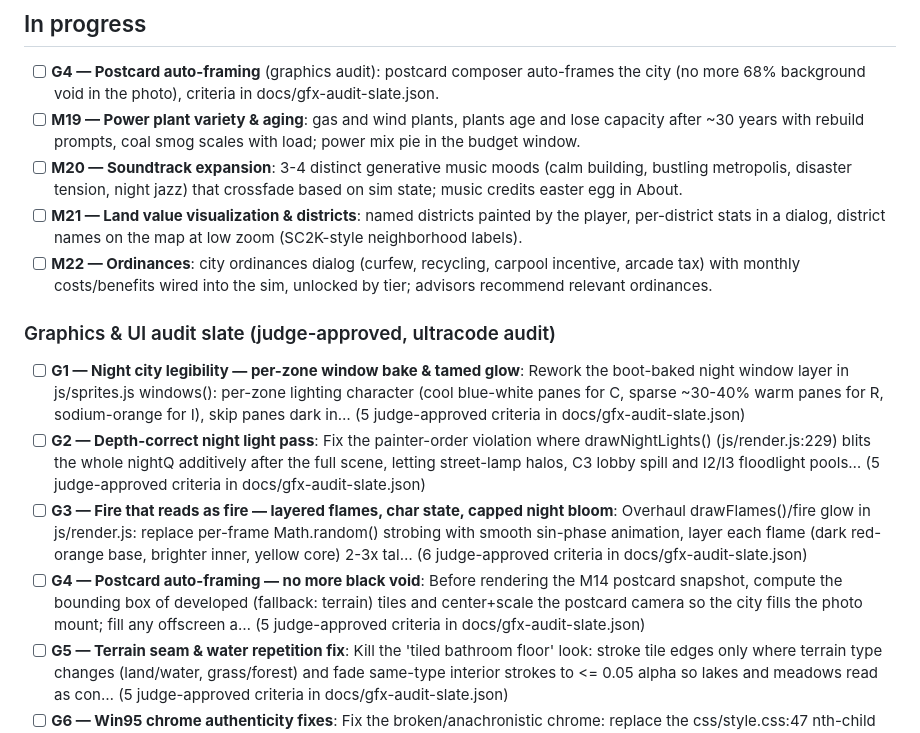
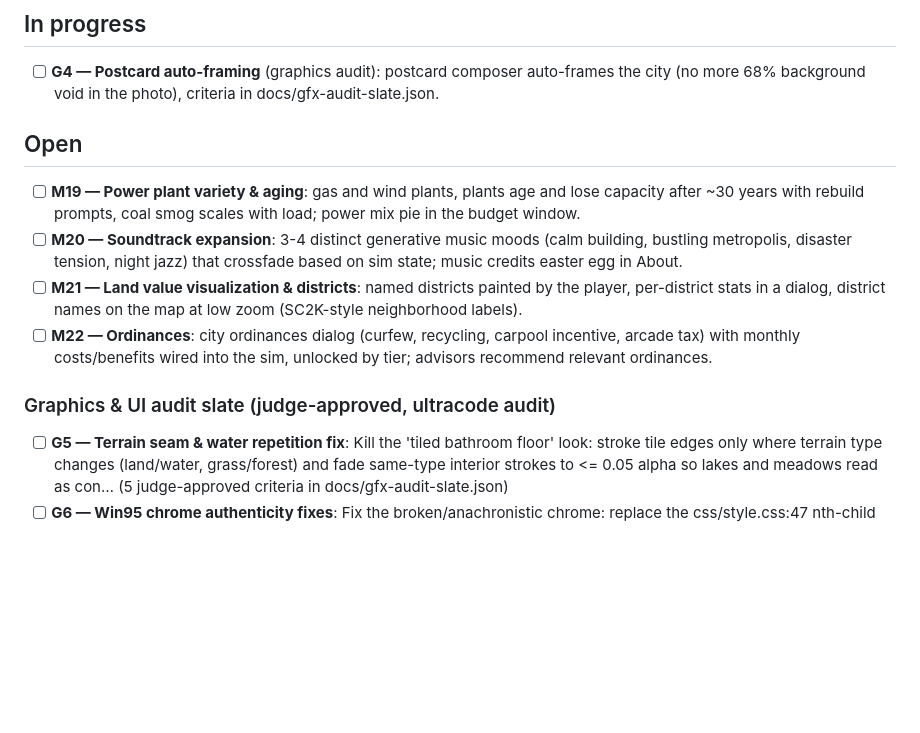
Before and after one commit to MS-707/Sim-City-99, a Markdown page: MILESTONES.md, the part around the change. Drawn GitHub-style; blank space fills up the shorter version.

Commit message:
Queue cleanup: dedupe done G-milestones, restore Open section
Co-Authored-By: Claude Fable 5 <noreply@anthropic.com>
Claude-Session: https://claude.ai/code/session_01MQQTz3CLc2yGxXS3ZYFU83

```diff
--- a/MILESTONES.md
+++ b/MILESTONES.md
@@ -9,6 +9,9 @@ Queue policy: keep at least 5 open improvements at all times.
 - [ ] **G4 — Postcard auto-framing** (graphics audit): postcard composer
   auto-frames the city (no more 68% background void in the photo), criteria
   in docs/gfx-audit-slate.json.
+
+## Open
+
 - [ ] **M19 — Power plant variety & aging**: gas and wind plants, plants age
   and lose capacity after ~30 years with rebuild prompts, coal smog scales
   with load; power mix pie in the budget window.
@@ -24,14 +27,6 @@ Queue policy: keep at least 5 open improvements at all times.
 
 ### Graphics & UI audit slate (judge-approved, ultracode audit)
 
-- [ ] **G1 — Night city legibility — per-zone window bake & tamed glow**: Rework the boot-baked night window layer in js/sprites.js windows(): per-zone lighting character (cool blue-white panes for C, sparse ~30-40% warm panes for R, sodium-orange for I), skip panes dark in…
-  (5 judge-approved criteria in docs/gfx-audit-slate.json)
-- [ ] **G2 — Depth-correct night light pass**: Fix the painter-order violation where drawNightLights() (js/render.js:229) blits the whole nightQ additively after the full scene, letting street-lamp halos, C3 lobby spill and I2/I3 floodlight pools…
-  (5 judge-approved criteria in docs/gfx-audit-slate.json)
-- [ ] **G3 — Fire that reads as fire — layered flames, char state, capped night bloom**: Overhaul drawFlames()/fire glow in js/render.js: replace per-frame Math.random() strobing with smooth sin-phase animation, layer each flame (dark red-orange base, brighter inner, yellow core) 2-3x tal…
-  (6 judge-approved criteria in docs/gfx-audit-slate.json)
-- [ ] **G4 — Postcard auto-framing — no more black void**: Before rendering the M14 postcard snapshot, compute the bounding box of developed (fallback: terrain) tiles and center+scale the postcard camera so the city fills the photo mount; fill any offscreen a…
-  (5 judge-approved criteria in docs/gfx-audit-slate.json)
 - [ ] **G5 — Terrain seam & water repetition fix**: Kill the 'tiled bathroom floor' look: stroke tile edges only where terrain type changes (land/water, grass/forest) and fade same-type interior strokes to <= 0.05 alpha so lakes and meadows read as con…
   (5 judge-approved criteria in docs/gfx-audit-slate.json)
 - [ ] **G6 — Win95 chrome authenticity fixes**: Fix the broken/anachronistic chrome: replace the css/style.css:47 nth-child flex rule so every dialog close button docks flush right (or add .title-btns { margin-left: auto }); style range inputs as W…
```
